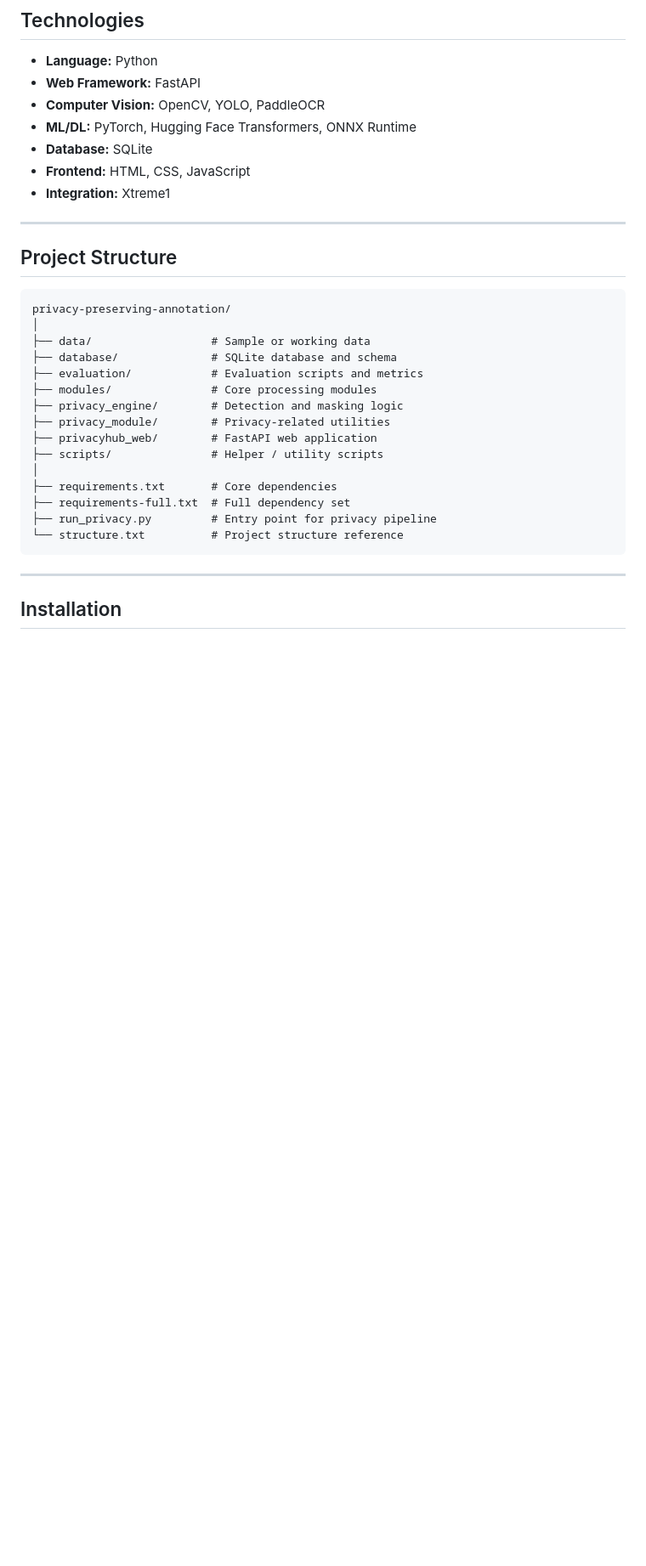
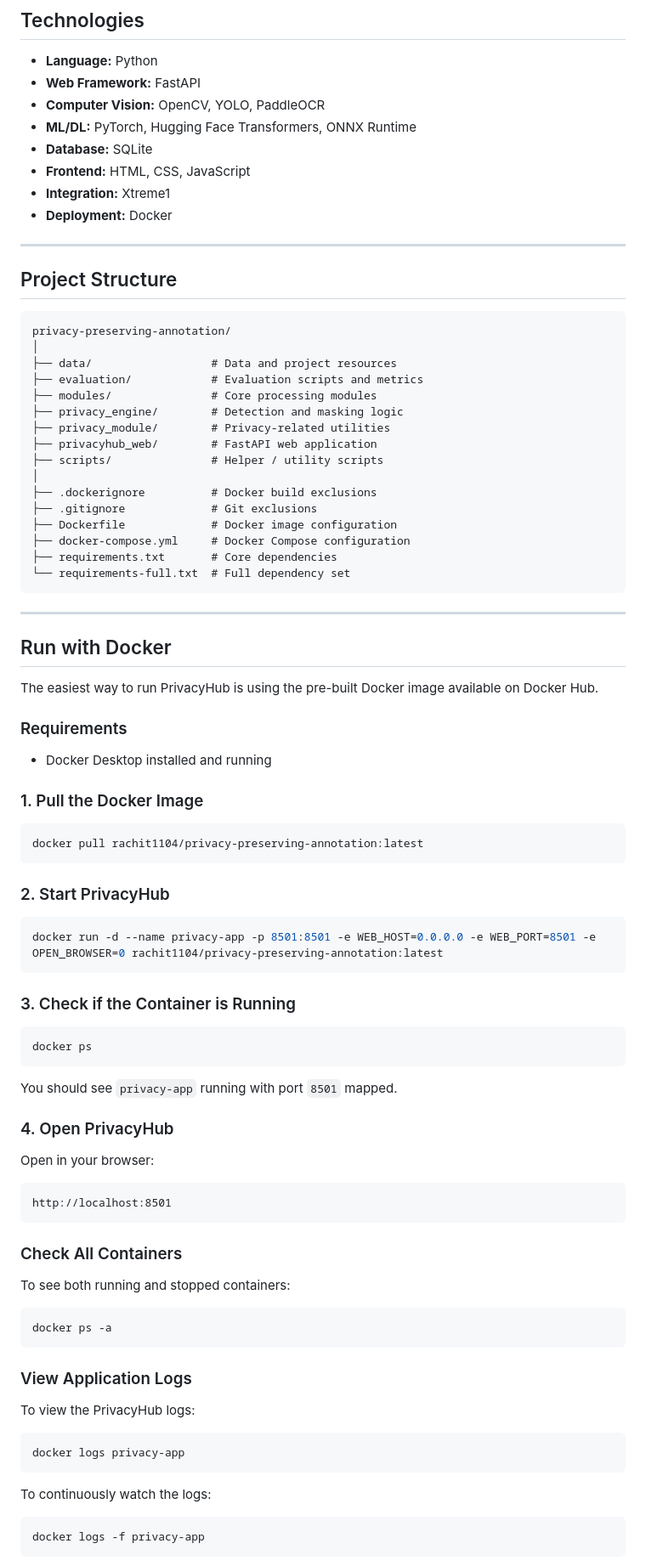
Before and after one commit to snehaja05d/privacy-preserving-annotation, a Markdown page: README.md, the part around one of its changes. Shown at 85% size. Drawn GitHub-style; blank space fills up the shorter version.

Commit message:
Revise README for Docker and local development
Updated README to include Docker usage instructions and local development setup.

````diff
--- a/README.md
+++ b/README.md
@@ -82,6 +83,7 @@ Once an image is approved as privacy-safe, it can be delivered directly to **Xtr
 - **Database:** SQLite
 - **Frontend:** HTML, CSS, JavaScript
 - **Integration:** Xtreme1
+- **Deployment:** Docker
 
 ---
 
@@ -90,8 +92,7 @@ Once an image is approved as privacy-safe, it can be delivered directly to **Xtr
 ```text
 privacy-preserving-annotation/
 │
-├── data/                  # Sample or working data
-├── database/              # SQLite database and schema
+├── data/                  # Data and project resources
 ├── evaluation/            # Evaluation scripts and metrics
 ├── modules/               # Core processing modules
 ├── privacy_engine/        # Detection and masking logic
@@ -99,12 +100,71 @@ privacy-preserving-annotation/
 ├── privacyhub_web/        # FastAPI web application
 ├── scripts/               # Helper / utility scripts
 │
+├── .dockerignore          # Docker build exclusions
+├── .gitignore             # Git exclusions
+├── Dockerfile             # Docker image configuration
+├── docker-compose.yml     # Docker Compose configuration
 ├── requirements.txt       # Core dependencies
-├── requirements-full.txt  # Full dependency set
-├── run_privacy.py         # Entry point for privacy pipeline
-└── structure.txt          # Project structure reference
+└── requirements-full.txt  # Full dependency set
 ```
 
 ---
 
-## Installation
+## Run with Docker
+
+The easiest way to run PrivacyHub is using the pre-built Docker image available on Docker Hub.
+
+### Requirements
+
+- Docker Desktop installed and running
+
+### 1. Pull the Docker Image
+
+```bash
+docker pull rachit1104/privacy-preserving-annotation:latest
+```
+
+### 2. Start PrivacyHub
+
+```bash
+docker run -d --name privacy-app -p 8501:8501 -e WEB_HOST=0.0.0.0 -e WEB_PORT=8501 -e OPEN_BROWSER=0 rachit1104/privacy-preserving-annotation:latest
+```
+
+### 3. Check if the Container is Running
+
+```bash
+docker ps
+```
+
+You should see `privacy-app` running with port `8501` mapped.
+
+### 4. Open PrivacyHub
+
+Open in your browser:
+
+```text
+http://localhost:8501
+```
+
+### Check All Containers
+
+To see both running and stopped containers:
+
+```bash
+docker ps -a
+```
+
+### View Application Logs
+
+To view the PrivacyHub logs:
+
+```bash
+docker logs privacy-app
+```
+
+To continuously watch the logs:
+
+```bash
+docker logs -f privacy-app
+```
+
````
Also changed, not shown: other parts of README.md (+36 -4 lines).
